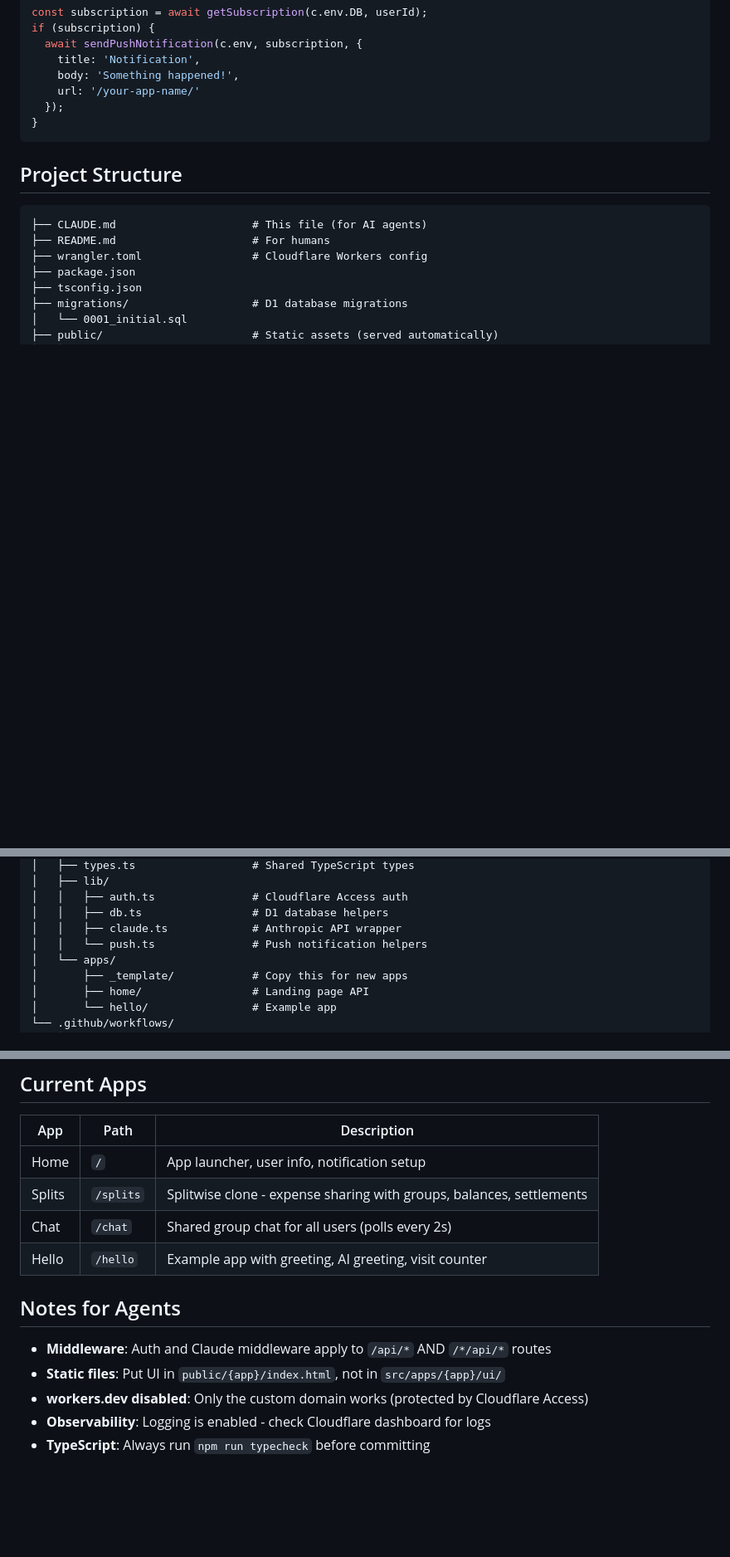
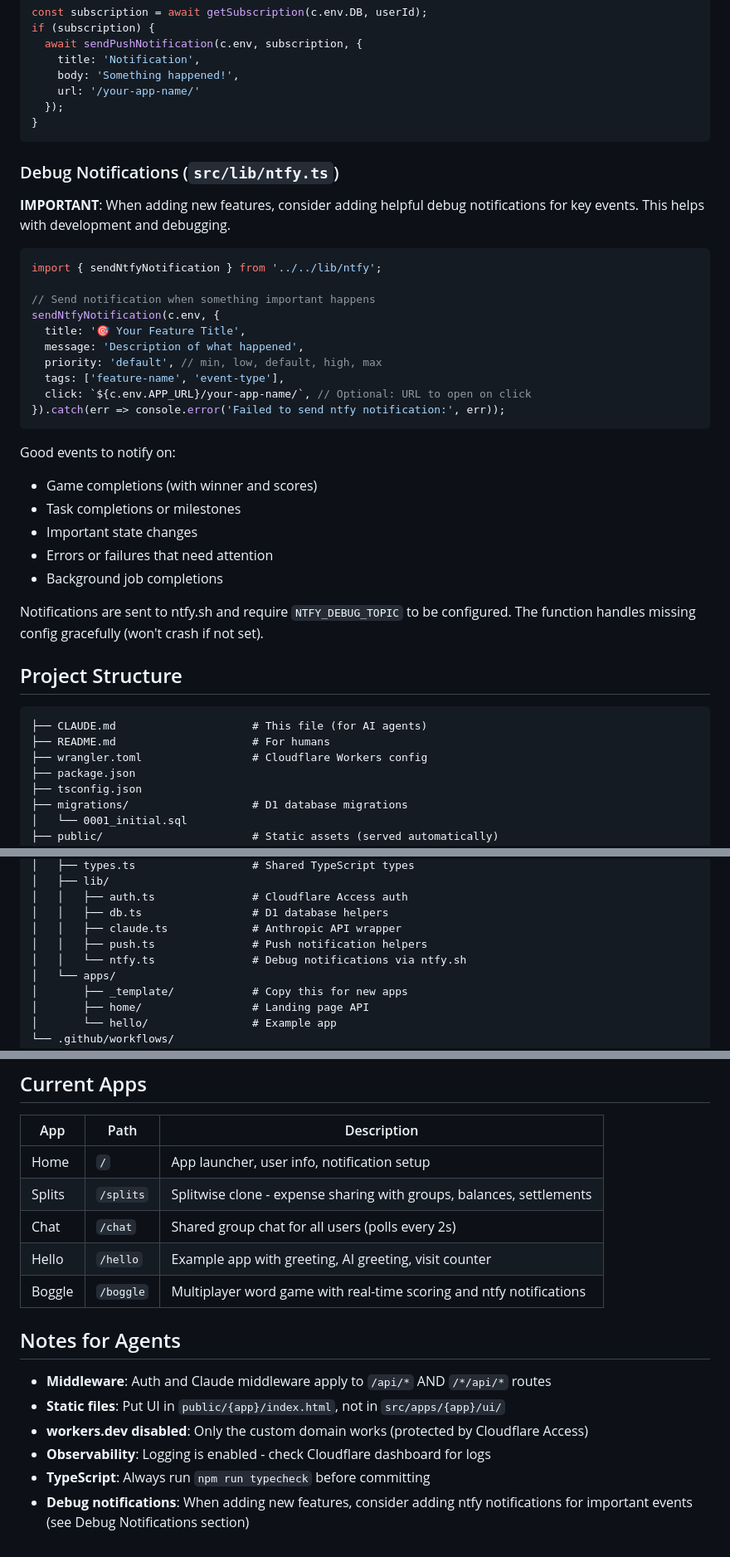
Before and after one commit to jerome3o/tech-island-2, a Markdown page: CLAUDE.md, 3 parts joined by grey strips. Shown at 83% size. GitHub-like rendering; blank space fills up the shorter version.

Commit message:
Update CLAUDE.md with debug notifications guidance
- Add Debug Notifications section with usage examples and best practices
- Add NTFY_DEBUG_TOPIC to required secrets list
- Update Current Apps to include Boggle
- Update project structure to show ntfy.ts library
- Add reminder in Notes for Agents to consider debug notifications

````diff
--- a/CLAUDE.md
+++ b/CLAUDE.md
@@ -176,6 +176,32 @@ if (subscription) {
 }
 ```
 
+### Debug Notifications (`src/lib/ntfy.ts`)
+
+**IMPORTANT**: When adding new features, consider adding helpful debug notifications for key events. This helps with development and debugging.
+
+```typescript
+import { sendNtfyNotification } from '../../lib/ntfy';
+
+// Send notification when something important happens
+sendNtfyNotification(c.env, {
+  title: '🎯 Your Feature Title',
+  message: 'Description of what happened',
+  priority: 'default', // min, low, default, high, max
+  tags: ['feature-name', 'event-type'],
+  click: `${c.env.APP_URL}/your-app-name/`, // Optional: URL to open on click
+}).catch(err => console.error('Failed to send ntfy notification:', err));
+```
+
+Good events to notify on:
+- Game completions (with winner and scores)
+- Task completions or milestones
+- Important state changes
+- Errors or failures that need attention
+- Background job completions
+
+Notifications are sent to ntfy.sh and require `NTFY_DEBUG_TOPIC` to be configured. The function handles missing config gracefully (won't crash if not set).
+
 ## Project Structure
 
 ```
@@ -200,7 +226,8 @@ if (subscription) {
 │   │   ├── auth.ts               # Cloudflare Access auth
 │   │   ├── db.ts                 # D1 database helpers
 │   │   ├── claude.ts             # Anthropic API wrapper
-│   │   └── push.ts               # Push notification helpers
+│   │   ├── push.ts               # Push notification helpers
+│   │   └── ntfy.ts               # Debug notifications via ntfy.sh
 │   └── apps/
 │       ├── _template/            # Copy this for new apps
 │       ├── home/                 # Landing page API
@@ -244,6 +272,7 @@ npm run generate-vapid
 | Splits | `/splits` | Splitwise clone - expense sharing with groups, balances, settlements |
 | Chat | `/chat` | Shared group chat for all users (polls every 2s) |
 | Hello | `/hello` | Example app with greeting, AI greeting, visit counter |
+| Boggle | `/boggle` | Multiplayer word game with real-time scoring and ntfy notifications |
 
 ## Notes for Agents
 
@@ -252,3 +281,4 @@ npm run generate-vapid
 - **workers.dev disabled**: Only the custom domain works (protected by Cloudflare Access)
 - **Observability**: Logging is enabled - check Cloudflare dashboard for logs
 - **TypeScript**: Always run `npm run typecheck` before committing
+- **Debug notifications**: When adding new features, consider adding ntfy notifications for important events (see Debug Notifications section)
````
Also changed, not shown: other parts of CLAUDE.md (+1 -0 lines).
